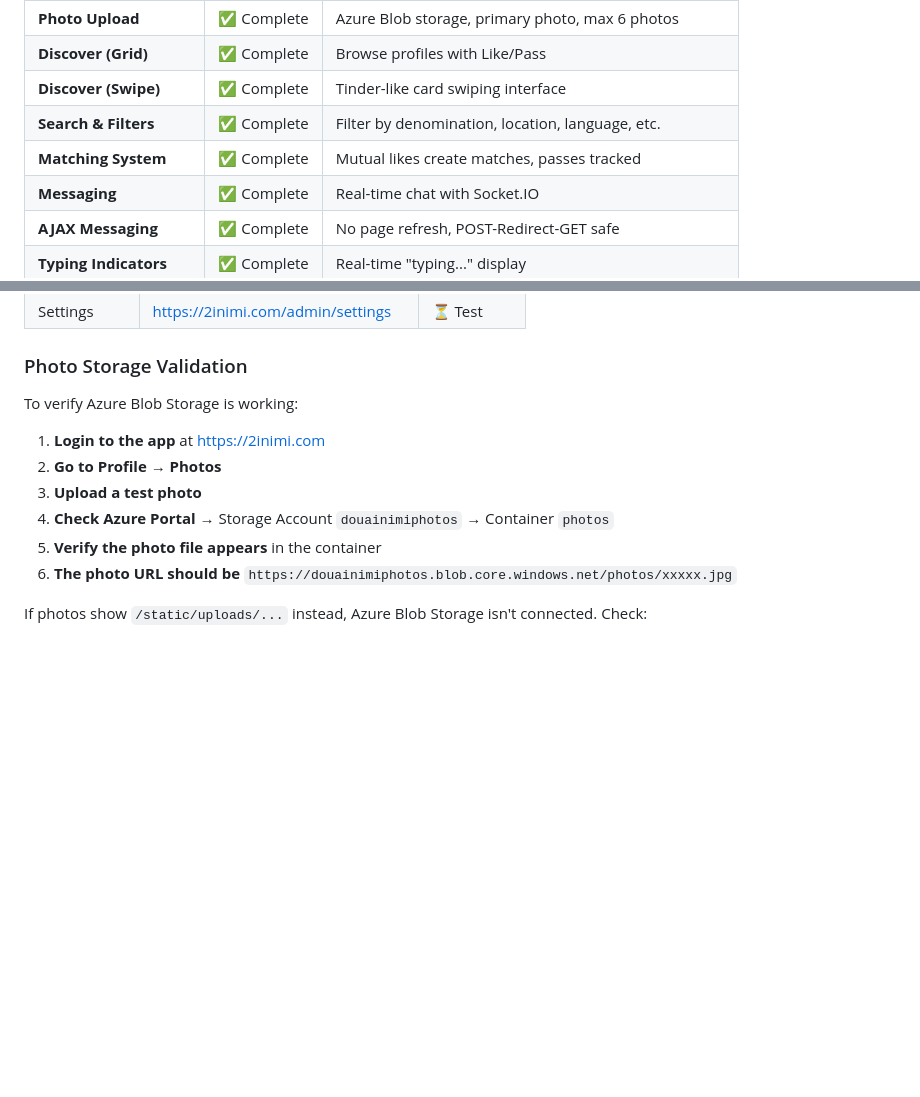
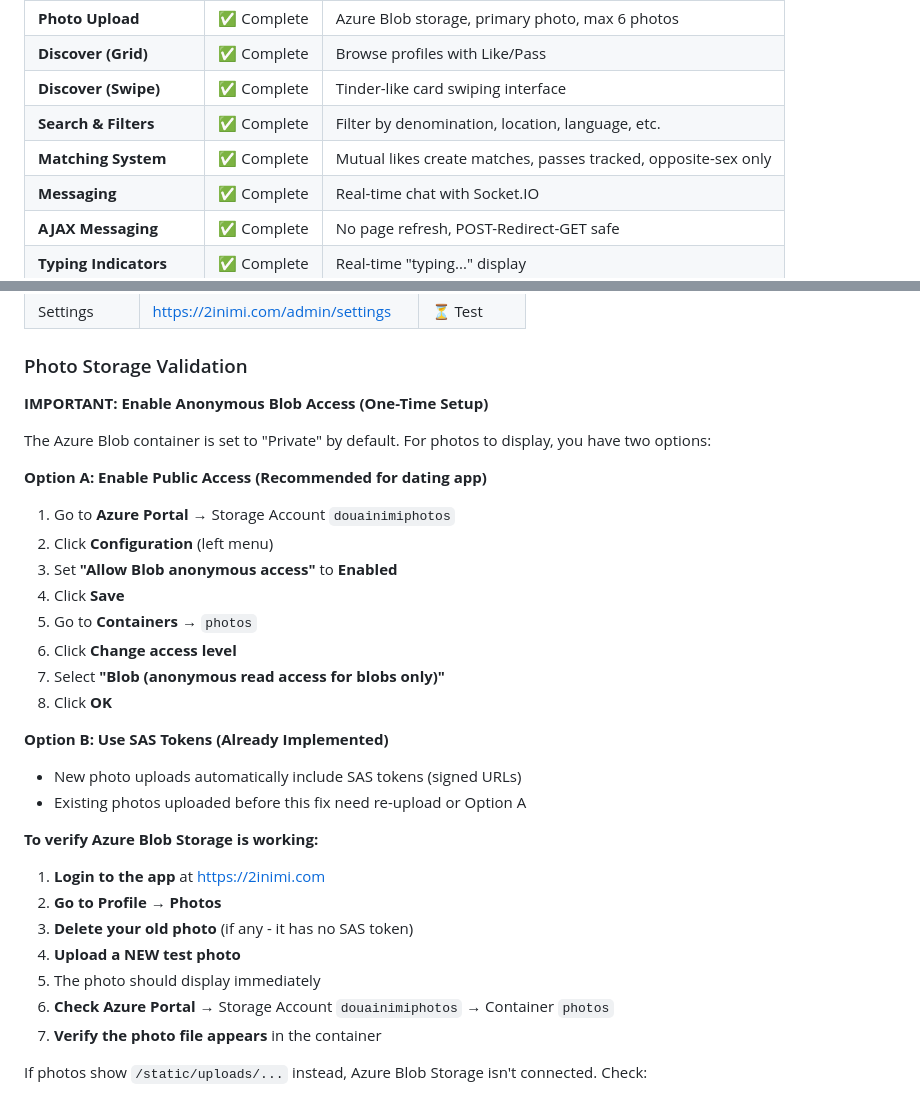
Before and after one commit to bogdang40/DouaInimi, a Markdown page: PHASE_1_PLAN.md, 2 parts joined by grey strips. GitHub-like rendering; blank space fills up the shorter version.

Commit message:
Update docs with Azure public access instructions

```diff
--- a/PHASE_1_PLAN.md
+++ b/PHASE_1_PLAN.md
@@ -342,7 +342,7 @@ Azure will automatically:
 | **Discover (Grid)** | ✅ Complete | Browse profiles with Like/Pass |
 | **Discover (Swipe)** | ✅ Complete | Tinder-like card swiping interface |
 | **Search & Filters** | ✅ Complete | Filter by denomination, location, language, etc. |
-| **Matching System** | ✅ Complete | Mutual likes create matches, passes tracked |
+| **Matching System** | ✅ Complete | Mutual likes create matches, passes tracked, opposite-sex only |
 | **Messaging** | ✅ Complete | Real-time chat with Socket.IO |
 | **AJAX Messaging** | ✅ Complete | No page refresh, POST-Redirect-GET safe |
 | **Typing Indicators** | ✅ Complete | Real-time "typing..." display |
@@ -1100,14 +1100,32 @@ flask db upgrade
 
 ### Photo Storage Validation
 
-To verify Azure Blob Storage is working:
+**IMPORTANT: Enable Anonymous Blob Access (One-Time Setup)**
 
+The Azure Blob container is set to "Private" by default. For photos to display, you have two options:
+
+**Option A: Enable Public Access (Recommended for dating app)**
+1. Go to **Azure Portal** → Storage Account `douainimiphotos`
+2. Click **Configuration** (left menu)
+3. Set **"Allow Blob anonymous access"** to **Enabled**
+4. Click **Save**
+5. Go to **Containers** → `photos`
+6. Click **Change access level**
+7. Select **"Blob (anonymous read access for blobs only)"**
+8. Click **OK**
+
+**Option B: Use SAS Tokens (Already Implemented)**
+- New photo uploads automatically include SAS tokens (signed URLs)
+- Existing photos uploaded before this fix need re-upload or Option A
+
+**To verify Azure Blob Storage is working:**
 1. **Login to the app** at https://2inimi.com
 2. **Go to Profile → Photos**
-3. **Upload a test photo**
-4. **Check Azure Portal** → Storage Account `douainimiphotos` → Container `photos`
-5. **Verify the photo file appears** in the container
-6. **The photo URL should be** `https://douainimiphotos.blob.core.windows.net/photos/xxxxx.jpg`
+3. **Delete your old photo** (if any - it has no SAS token)
+4. **Upload a NEW test photo**
+5. The photo should display immediately
+6. **Check Azure Portal** → Storage Account `douainimiphotos` → Container `photos`
+7. **Verify the photo file appears** in the container
 
 If photos show `/static/uploads/...` instead, Azure Blob Storage isn't connected. Check:
 - `AZURE_STORAGE_CONNECTION_STRING` env var is set in Azure App Service
```
